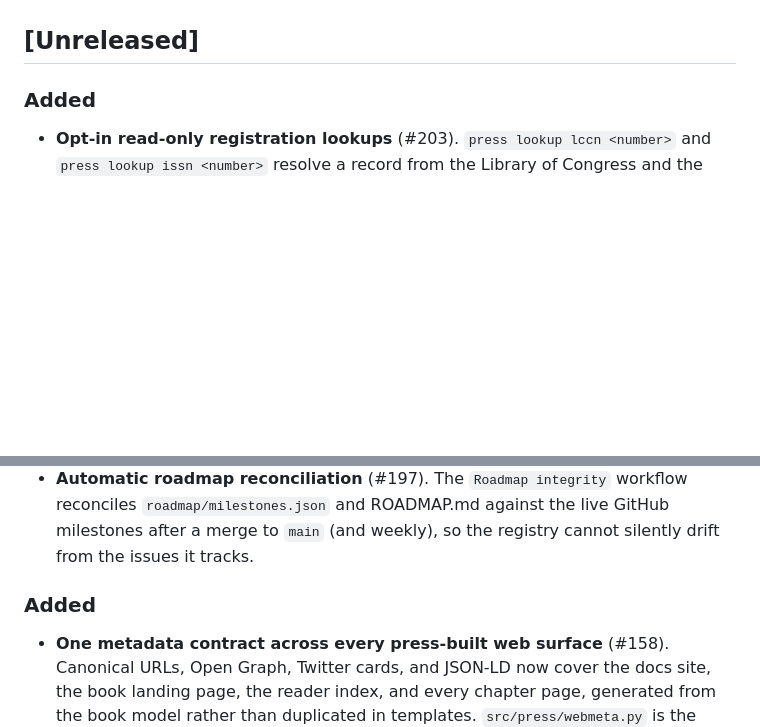
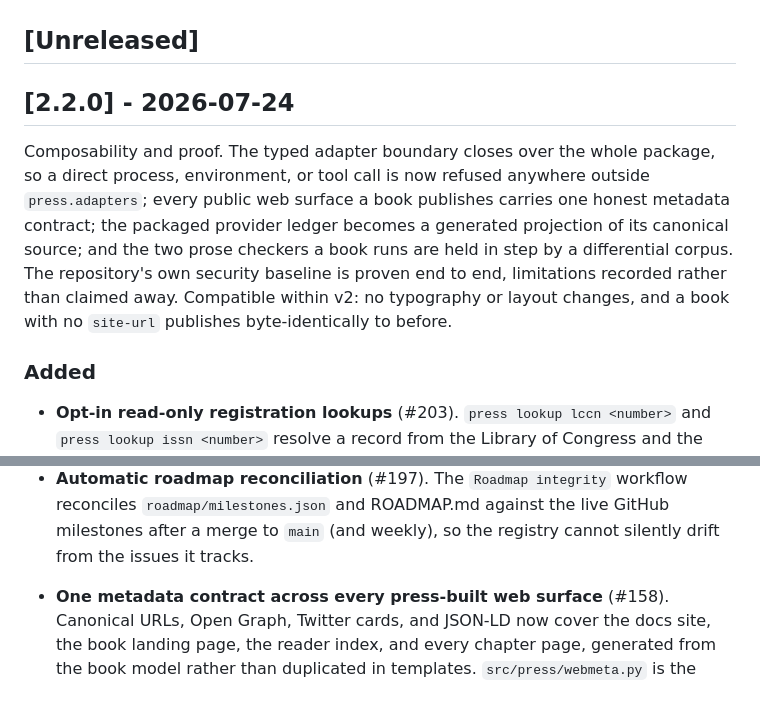
Before and after one commit to clintecker/press, a Markdown page: CHANGELOG.md, 2 parts joined by grey strips. GitHub-like rendering; blank space fills up the shorter version.

Commit message:
Roll the changelog for v2.2.0
Co-Authored-By: Claude Opus 4.8 <noreply@anthropic.com>
Claude-Session: https://claude.ai/code/session_013syr4TLhFwQC95ksBRKTH9

```diff
--- a/CHANGELOG.md
+++ b/CHANGELOG.md
@@ -8,6 +8,18 @@ aesthetic system, and the public-readiness hardening of the P0/P1
 audit).
 
 ## [Unreleased]
+
+## [2.2.0] - 2026-07-24
+
+Composability and proof. The typed adapter boundary closes over the whole
+package, so a direct process, environment, or tool call is now refused
+anywhere outside `press.adapters`; every public web surface a book publishes
+carries one honest metadata contract; the packaged provider ledger becomes a
+generated projection of its canonical source; and the two prose checkers a
+book runs are held in step by a differential corpus. The repository's own
+security baseline is proven end to end, limitations recorded rather than
+claimed away. Compatible within v2: no typography or layout changes, and a
+book with no `site-url` publishes byte-identically to before.
 
 ### Added
 
@@ -28,8 +40,6 @@ audit).
   workflow reconciles `roadmap/milestones.json` and ROADMAP.md against the
   live GitHub milestones after a merge to `main` (and weekly), so the
   registry cannot silently drift from the issues it tracks.
-
-### Added
 
 - **One metadata contract across every press-built web surface** (#158).
   Canonical URLs, Open Graph, Twitter cards, and JSON-LD now cover the docs
```
